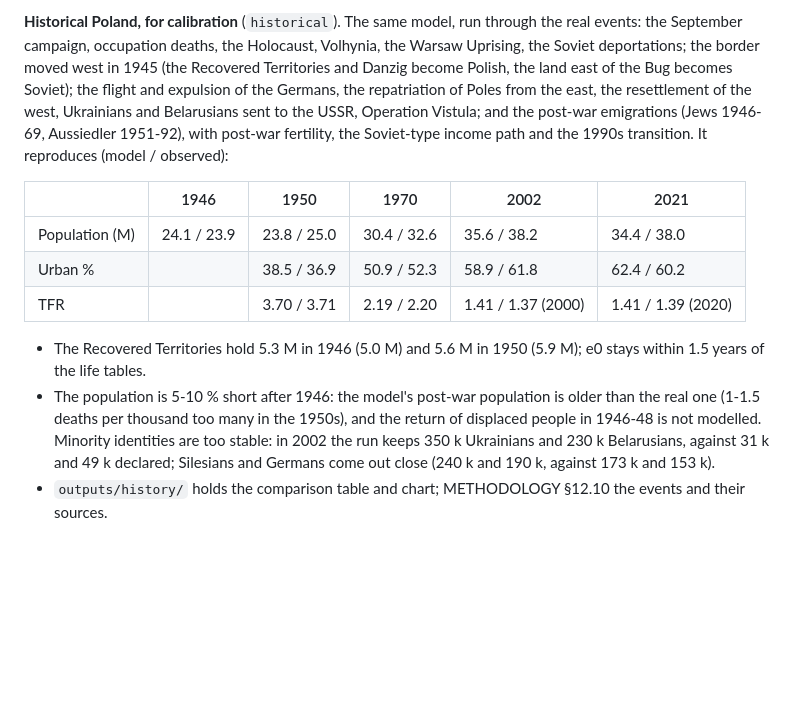
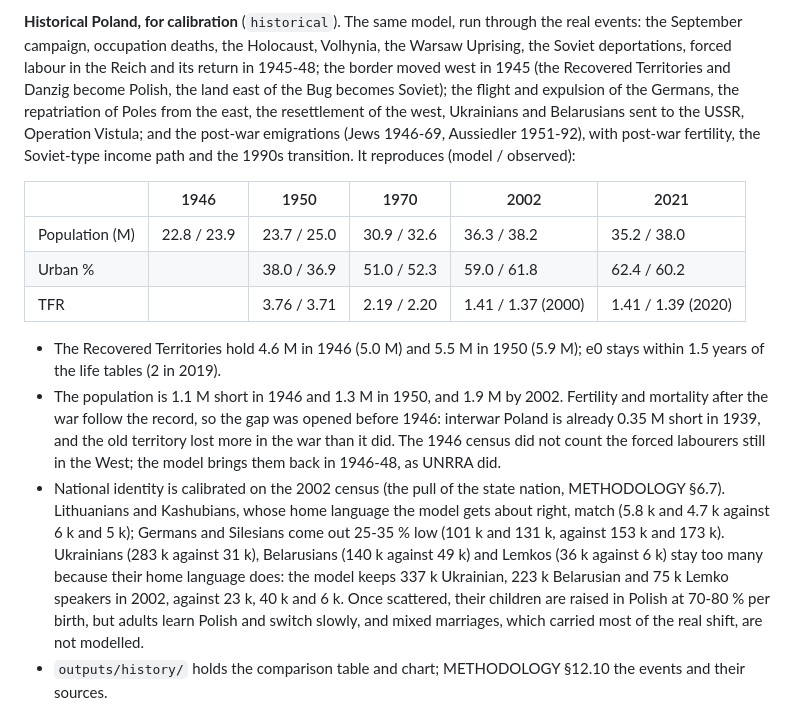
Before and after one commit to Anton2181/politest, a Markdown page: README.md, the part around the change. Drawn GitHub-style; blank space fills up the shorter version.

```diff
--- a/README.md
+++ b/README.md
@@ -435,7 +435,8 @@ in the autonomy and in every canton. By 2032:
 
 **Historical Poland, for calibration** (`historical`). The same model, run
 through the real events: the September campaign, occupation deaths, the
-Holocaust, Volhynia, the Warsaw Uprising, the Soviet deportations; the
+Holocaust, Volhynia, the Warsaw Uprising, the Soviet deportations, forced
+labour in the Reich and its return in 1945-48; the
 border moved west in 1945 (the Recovered Territories and Danzig become
 Polish, the land east of the Bug becomes Soviet); the flight and expulsion
 of the Germans, the repatriation of Poles from the east, the resettlement
@@ -446,19 +447,29 @@ transition. It reproduces (model / observed):
 
 | | 1946 | 1950 | 1970 | 2002 | 2021 |
 |---|---|---|---|---|---|
-| Population (M) | 24.1 / 23.9 | 23.8 / 25.0 | 30.4 / 32.6 | 35.6 / 38.2 | 34.4 / 38.0 |
-| Urban % | | 38.5 / 36.9 | 50.9 / 52.3 | 58.9 / 61.8 | 62.4 / 60.2 |
-| TFR | | 3.70 / 3.71 | 2.19 / 2.20 | 1.41 / 1.37 (2000) | 1.41 / 1.39 (2020) |
+| Population (M) | 22.8 / 23.9 | 23.7 / 25.0 | 30.9 / 32.6 | 36.3 / 38.2 | 35.2 / 38.0 |
+| Urban % | | 38.0 / 36.9 | 51.0 / 52.3 | 59.0 / 61.8 | 62.4 / 60.2 |
+| TFR | | 3.76 / 3.71 | 2.19 / 2.20 | 1.41 / 1.37 (2000) | 1.41 / 1.39 (2020) |
 
-* The Recovered Territories hold 5.3 M in 1946 (5.0 M) and 5.6 M in 1950
-  (5.9 M); e0 stays within 1.5 years of the life tables.
-* The population is 5-10 % short after 1946: the model's post-war
-  population is older than the real one (1-1.5 deaths per thousand too
-  many in the 1950s), and the return of displaced people in 1946-48 is not
-  modelled. Minority identities are too stable: in 2002 the run keeps
-  350 k Ukrainians and 230 k Belarusians, against 31 k and 49 k declared;
-  Silesians and Germans come out close (240 k and 190 k, against 173 k and
-  153 k).
+* The Recovered Territories hold 4.6 M in 1946 (5.0 M) and 5.5 M in 1950
+  (5.9 M); e0 stays within 1.5 years of the life tables (2 in 2019).
+* The population is 1.1 M short in 1946 and 1.3 M in 1950, and 1.9 M by
+  2002. Fertility and mortality after the war follow the record, so the gap
+  was opened before 1946: interwar Poland is already 0.35 M short in 1939,
+  and the old territory lost more in the war than it did. The 1946 census
+  did not count the forced labourers still in the West; the model brings
+  them back in 1946-48, as UNRRA did.
+* National identity is calibrated on the 2002 census (the pull of the state
+  nation, METHODOLOGY §6.7). Lithuanians and Kashubians, whose home
+  language the model gets about right, match (5.8 k and 4.7 k against 6 k
+  and 5 k); Germans and Silesians come out 25-35 % low (101 k and 131 k,
+  against 153 k and 173 k). Ukrainians (283 k against 31 k), Belarusians
+  (140 k against 49 k) and Lemkos (36 k against 6 k) stay too many because
+  their home language does: the model keeps 337 k Ukrainian, 223 k
+  Belarusian and 75 k Lemko speakers in 2002, against 23 k, 40 k and 6 k.
+  Once scattered, their children are raised in Polish at 70-80 % per birth,
+  but adults learn Polish and switch slowly, and mixed marriages, which
+  carried most of the real shift, are not modelled.
 * `outputs/history/` holds the comparison table and chart; METHODOLOGY
   §12.10 the events and their sources.
 
```
Also changed, not shown: docs/SCENARIOS.md (+35 -23 lines).
